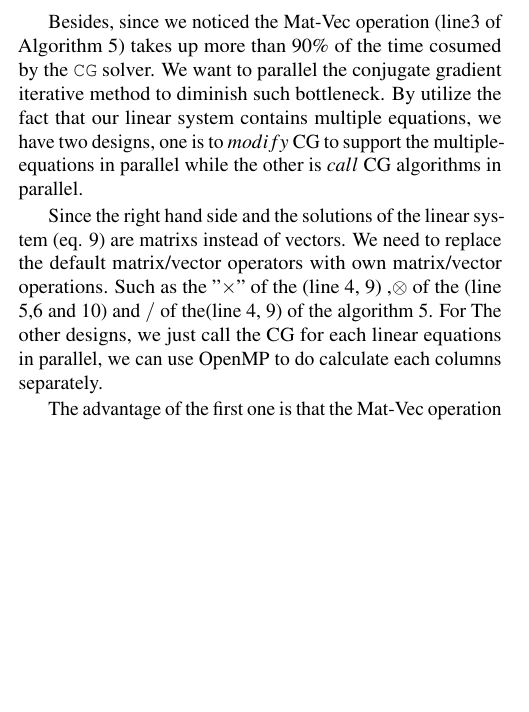
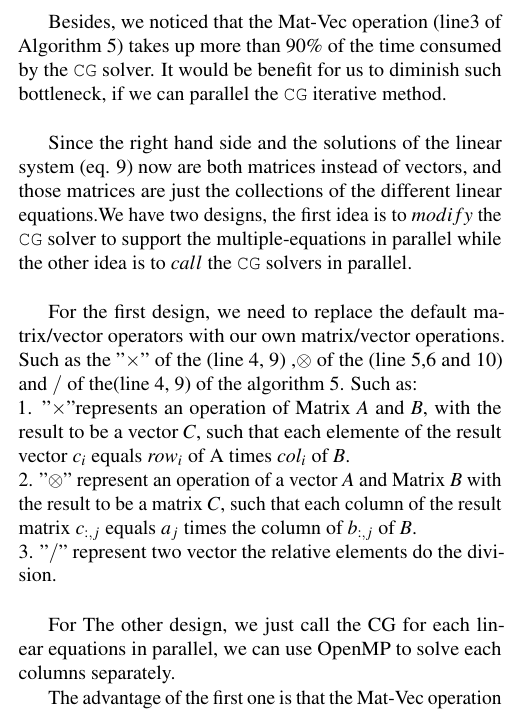
Before and after one commit to aliciaa/cs51501, a LaTeX document (report/cs51501_project3_final_report.tex, which reads report/implementation.tex): part of one column of page 4 of 8, cut so that both start at the same text, the shorter picture padded with empty space. Compiled offline with pdfLaTeX.

Commit message:
Update implementation.tex

```diff
--- a/report/implementation.tex
+++ b/report/implementation.tex
@@ -54,16 +54,23 @@ We implemented the {\tt CG} linear solver for the linear system (eq.9) when A is
 In order to avoid the invers part of the projection matrix $P=I-BY(Y^TB^2Y)^{-1}Y^TB$, we need to find a orthonormal base $Q$ of $BY$ by QR-factorization. Let's note $Q=[Q_1, Q_2]$. It had been to prove that $P=I-Q_1Q_1^T$. Here I need to point out that the $Q1Q1^T$ should not be explicitly calculated out for there would be too many fill-ins and we would had to store and use a very dense large  matrix. Instead, we should store and use the tall and narrow matrix Q1, and the calculation of $P$ times any matrix $A$ should be replaced by $A-Q_1(Q_1^T\mathcal{A})$ calculated from the right to the left.
 
 
-Besides, since we noticed the Mat-Vec operation (line3 of Algorithm 5) takes up more than 90\% of the time cosumed by the {\tt CG} solver. We want to parallel the conjugate gradient iterative method to diminish such bottleneck.
-By utilize the fact that our linear system contains multiple equations, we have two designs, one is to $modify$ CG to support the multiple-equations in parallel while the other is $call$ CG algorithms in parallel.
+Besides, we noticed that the Mat-Vec operation (line3 of Algorithm 5) takes up more than 90\% of the time consumed by the {\tt CG} solver. It would be benefit for us to diminish such bottleneck, if we can parallel the {\tt CG} iterative method.  \\
 
-Since the right hand side and the solutions of the linear system (eq. 9) are matrixs instead of vectors. We need to replace the default matrix/vector operators with own matrix/vector operations. Such as the "$\times$" of the (line 4, 9) ,$\otimes$ of the (line 5,6 and 10) and $/$ of the(line 4, 9) of the algorithm 5. For The other designs, we just call the CG for each linear equations in parallel, we can use OpenMP to do calculate each columns separately.
+Since the right hand side and the solutions of the linear system (eq. 9) now are both matrices instead of vectors, and those matrices are just the collections of the different linear equations.We have two designs, the first idea is to $modify$ the {\tt CG} solver to support the multiple-equations in parallel while the other idea is to $call$ the {\tt CG} solvers in parallel.\\
+
+For the first design, we need to replace the default matrix/vector operators with our own matrix/vector operations. Such as the "$\times$" of the (line 4, 9) ,$\otimes$ of the (line 5,6 and 10) and $/$ of the(line 4, 9) of the algorithm 5. Such as: \\
+1. "$\times$"represents an operation of Matrix $A$ and $B$, with the result to be a vector $C$, such that each elemente of the result vector $c_i$ equals $row_i$ of A times $col_i$ of $B$. \\
+2. "$\otimes$" represent an operation of a vector $A$ and Matrix $B$ with the result to be a matrix $C$, such that each column of the result matrix $c_{:,j}$ equals $a_j$ times the column of $b_{:,j}$ of $B$.\\
+3. "$/$" represent two vector the relative elements do the  division.  \\
+
+For The other design, we just call the CG for each linear equations in parallel, we can use OpenMP to solve each columns separately.
 
 The advantage of the first one is that the Mat-Vec operation of line3 of algorithm5 is BLAST3 instead of BLAST2. But in practice, there would be a lag because of different convergence speed. Since the OpenMP neither provides us a “mask” to avoid creating the unnecessary threads (like that on CUDA of GPU platform), nor allows the thread to break individually. Then the threads of the converged linear equations had to wait until the slowest one to quit.
 
 In order to diminish the above lags, I maintained a global array of flags representing whether an equation had converged already. And each OpenMP thread will check the relative flags before it performance its tasks.
 
 According to the lecture, we can accelerate the CG by choosing a smaller iteration number m. Such that the approximation result would accurate enough. according to the Prof. Sameh's work, \ref{alg:basic} we can prove that, whether $\alpha r_1^Tr_1$ smaller than $\sigma^2b^Tb$ where $b$ is the initial residual and $\sigma$ is the approximation of the eigenvalue $\lambda_i$ divided by the largest eigenvalue $\lambda_{s+1} $.
+
 \begin{algorithm}[h]
 	\SetArgSty{}
 	\SetKwProg{Proc}{}{ :}{}
```
